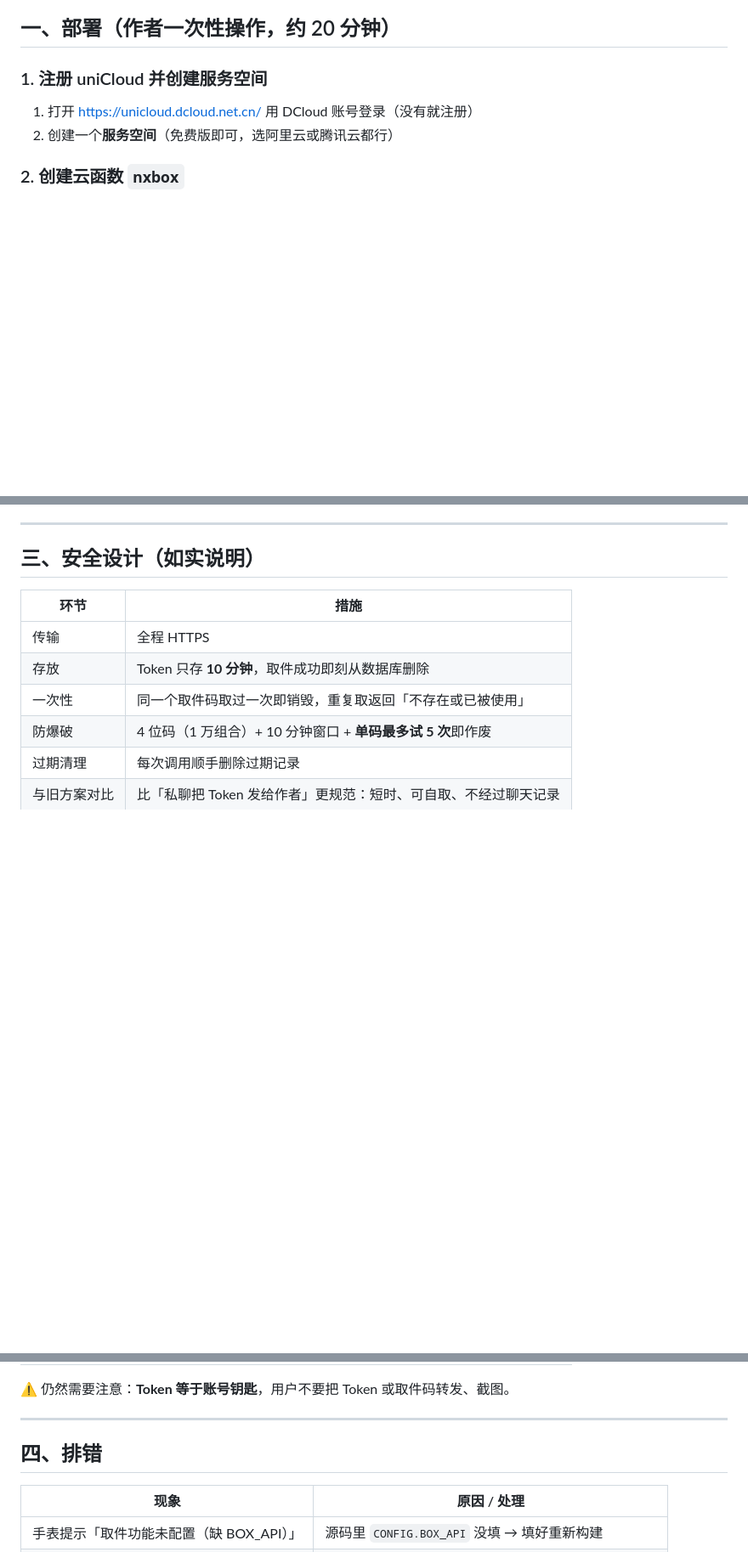
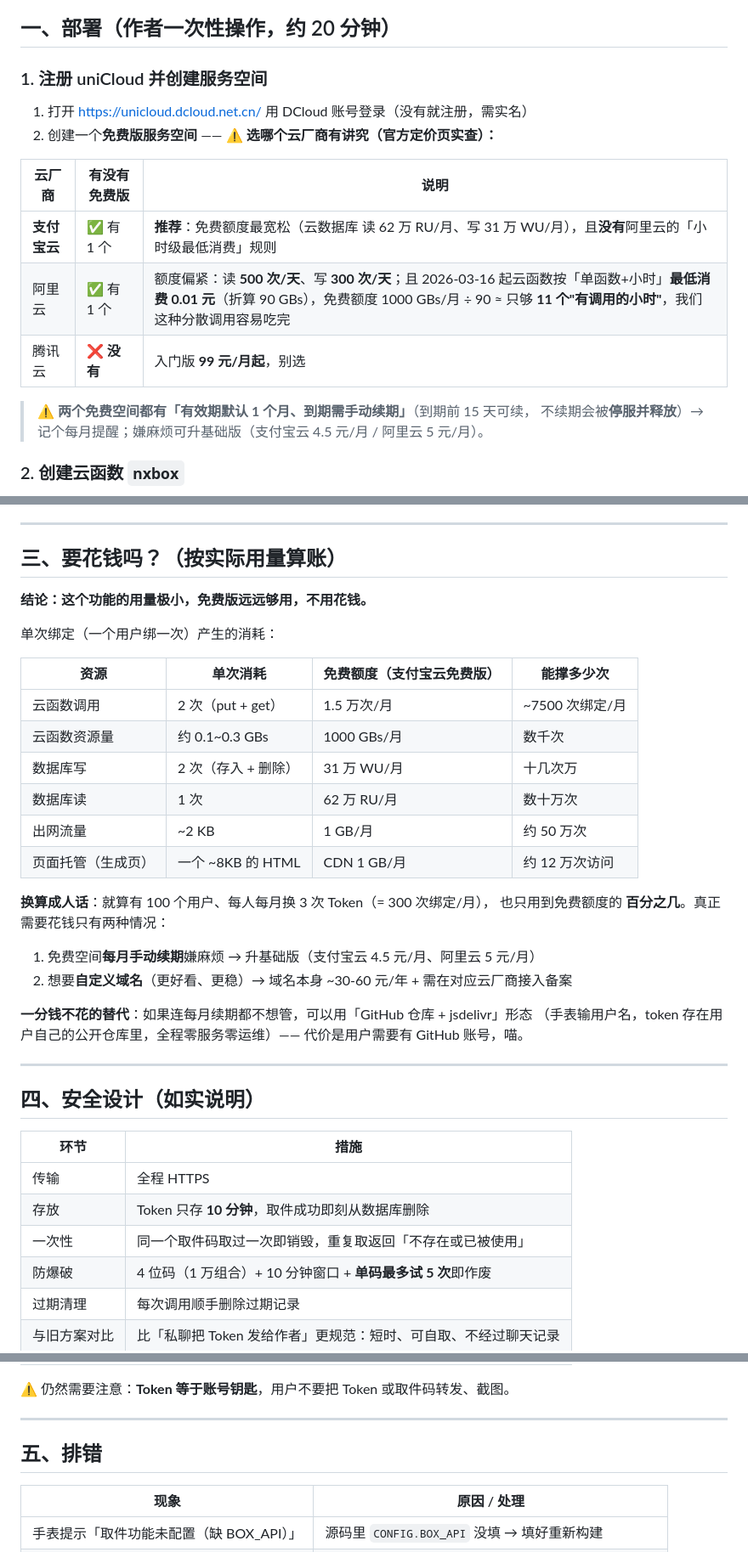
Before and after one commit to maodou1145/NexusCheckin, a Markdown page: docs/取件码绑定-部署与使用.md, 3 parts joined by grey strips. Shown at 85% size. Drawn GitHub-style; blank space fills up the shorter version.

Commit message:
docs: 取件码信箱部署说明补「要花钱吗」——纠正云厂商选择
官方定价页实查（原文档写「阿里云或腾讯云都行」是错的）：
- 腾讯云**没有免费版**（入门版 99 元/月起）→ 必须排除
- 推荐**支付宝云**：免费版额度最宽松（读 62 万 RU/月、写 31 万 WU/月），
  且没有阿里云 2026-03-16 起的「单函数+小时最低消费 0.01 元」规则
  （阿里云 1000 GBs/月 ÷ 90 GBs 保底 ≈ 只够 11 个「有调用的小时」，分散调用易吃完）
- 两个免费空间均「有效期 1 个月、到期需手动续期」，不续会停服释放；嫌麻烦升基础版
  （支付宝云 4.5 元/月、阿里云 5 元/月）
- 新增「按实际用量算账」一节：100 用户 × 每月换 3 次 ≈ 只用免费额度百分之几

```diff
--- a/docs/取件码绑定-部署与使用.md
+++ b/docs/取件码绑定-部署与使用.md
@@ -10,8 +10,17 @@
 
 ### 1. 注册 uniCloud 并创建服务空间
 
-1. 打开 https://unicloud.dcloud.net.cn/ 用 DCloud 账号登录（没有就注册）
-2. 创建一个**服务空间**（免费版即可，选阿里云或腾讯云都行）
+1. 打开 https://unicloud.dcloud.net.cn/ 用 DCloud 账号登录（没有就注册，需实名）
+2. 创建一个**免费版服务空间** —— ⚠️ **选哪个云厂商有讲究（官方定价页实查）：**
+
+| 云厂商 | 有没有免费版 | 说明 |
+|---|---|---|
+| **支付宝云** | ✅ 有 1 个 | **推荐**：免费额度最宽松（云数据库 读 62 万 RU/月、写 31 万 WU/月），且**没有**阿里云的「小时级最低消费」规则 |
+| 阿里云 | ✅ 有 1 个 | 额度偏紧：读 **500 次/天**、写 **300 次/天**；且 2026-03-16 起云函数按「单函数+小时」**最低消费 0.01 元**（折算 90 GBs），免费额度 1000 GBs/月 ÷ 90 ≈ 只够 **11 个"有调用的小时"**，我们这种分散调用容易吃完 |
+| 腾讯云 | ❌ **没有** | 入门版 **99 元/月起**，别选 |
+
+> ⚠️ **两个免费空间都有「有效期默认 1 个月、到期需手动续期」**（到期前 15 天可续，
+> 不续期会被**停服并释放**）→ 记个每月提醒；嫌麻烦可升基础版（支付宝云 4.5 元/月 / 阿里云 5 元/月）。
 
 ### 2. 创建云函数 `nxbox`
 
@@ -77,7 +86,34 @@ python tools/sync-to-h.py
 
 ---
 
-## 三、安全设计（如实说明）
+## 三、要花钱吗？（按实际用量算账）
+
+**结论：这个功能的用量极小，免费版远远够用，不用花钱。**
+
+单次绑定（一个用户绑一次）产生的消耗：
+
+| 资源 | 单次消耗 | 免费额度（支付宝云免费版） | 能撑多少次 |
+|---|---|---|---|
+| 云函数调用 | 2 次（put + get） | 1.5 万次/月 | ~7500 次绑定/月 |
+| 云函数资源量 | 约 0.1~0.3 GBs | 1000 GBs/月 | 数千次 |
+| 数据库写 | 2 次（存入 + 删除） | 31 万 WU/月 | 十几次万 |
+| 数据库读 | 1 次 | 62 万 RU/月 | 数十万次 |
+| 出网流量 | ~2 KB | 1 GB/月 | 约 50 万次 |
+| 页面托管（生成页） | 一个 ~8KB 的 HTML | CDN 1 GB/月 | 约 12 万次访问 |
+
+**换算成人话**：就算有 100 个用户、每人每月换 3 次 Token（= 300 次绑定/月），
+也只用到免费额度的 **百分之几**。真正需要花钱只有两种情况：
+
+1. 免费空间**每月手动续期**嫌麻烦 → 升基础版（支付宝云 4.5 元/月、阿里云 5 元/月）
+2. 想要**自定义域名**（更好看、更稳）→ 域名本身 ~30-60 元/年 + 需在对应云厂商接入备案
+
+**一分钱不花的替代**：如果连每月续期都不想管，可以用「GitHub 仓库 + jsdelivr」形态
+（手表输用户名，token 存在用户自己的公开仓库里，全程零服务零运维）——
+代价是用户需要有 GitHub 账号，喵。
+
+---
+
+## 四、安全设计（如实说明）
 
 | 环节 | 措施 |
 |---|---|
@@ -92,7 +128,7 @@ python tools/sync-to-h.py
 
 ---
 
-## 四、排错
+## 五、排错
 
 | 现象 | 原因 / 处理 |
 |---|---|
```
Also changed, not shown: other parts of docs/取件码绑定-部署与使用.md (+1 -1 lines).
